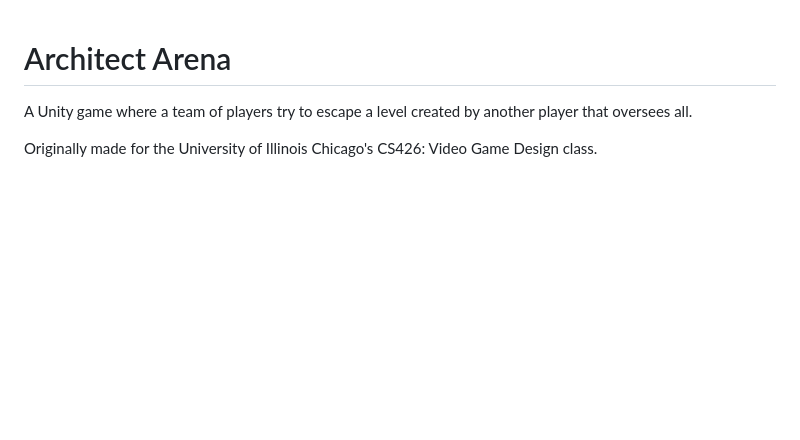
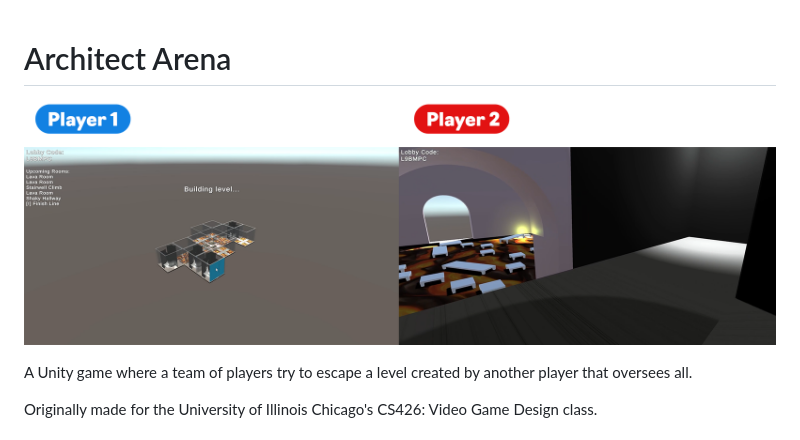
Before and after one commit to Zyplos/architect-arena, a Markdown page: README.md, the part around the change. Drawn GitHub-style; pictures changed too: screenshot.png (added); blank space fills up the shorter version.

Commit message:
added screenshot

```diff
--- a/README.md
+++ b/README.md
@@ -1,4 +1,6 @@
 # Architect Arena
+
+![Screenshot of both player perspectives](./screenshot.png)
 
 A Unity game where a team of players try to escape a level created by another player that oversees all.
 
```
